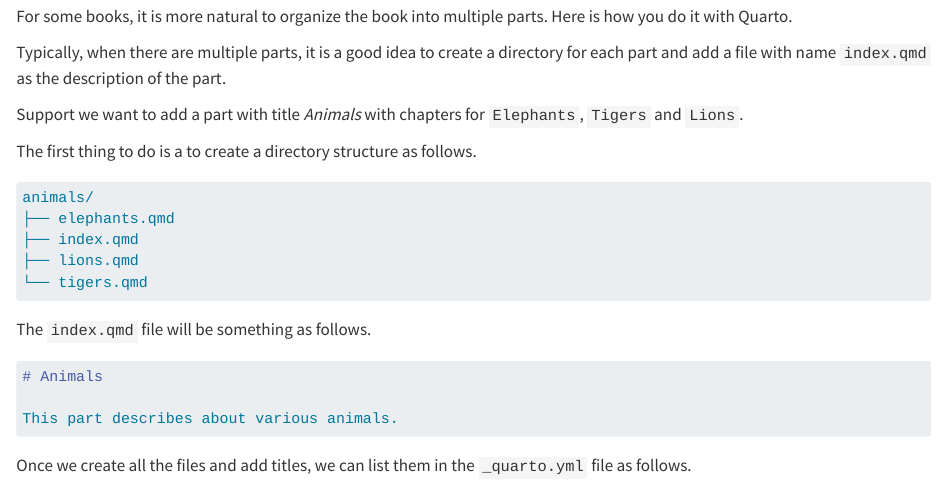
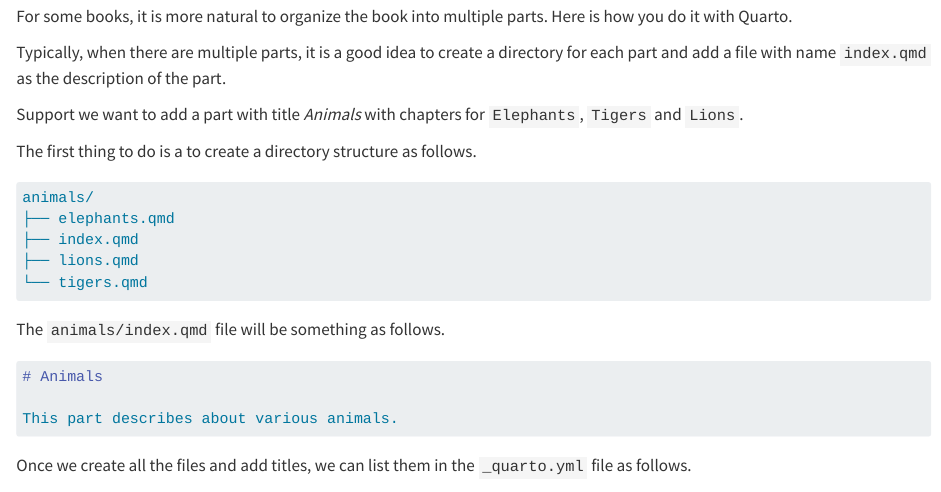
Before and after one commit to anandology/authoring-books-with-quarto, a Quarto document (book-structure.qmd): the page in a window 1100 px wide, from 1460 px down. Rendered offline with R 4.5, knitr and Pandoc in place of Quarto, with nearby package versions.

Commit message:
minor edits

````diff
--- a/book-structure.qmd
+++ b/book-structure.qmd
@@ -85,7 +85,7 @@
 └── tigers.qmd
 ```
 
-The `index.qmd` file will be something as follows.
+The `animals/index.qmd` file will be something as follows.
 
 ```md
 # Animals
````
